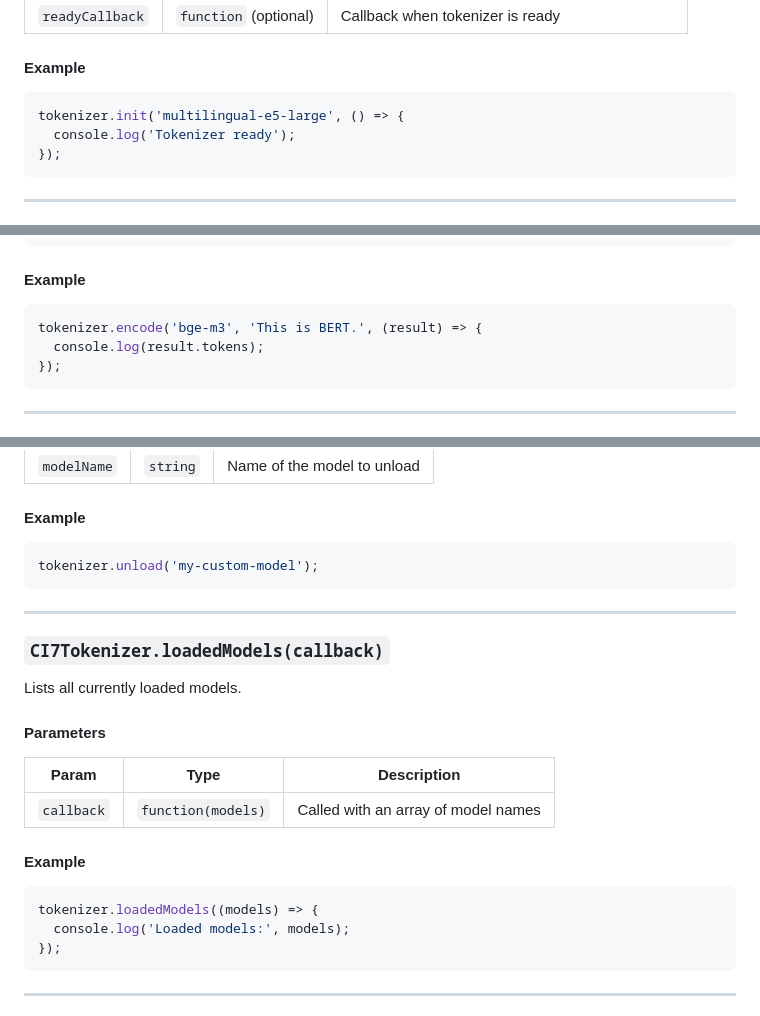
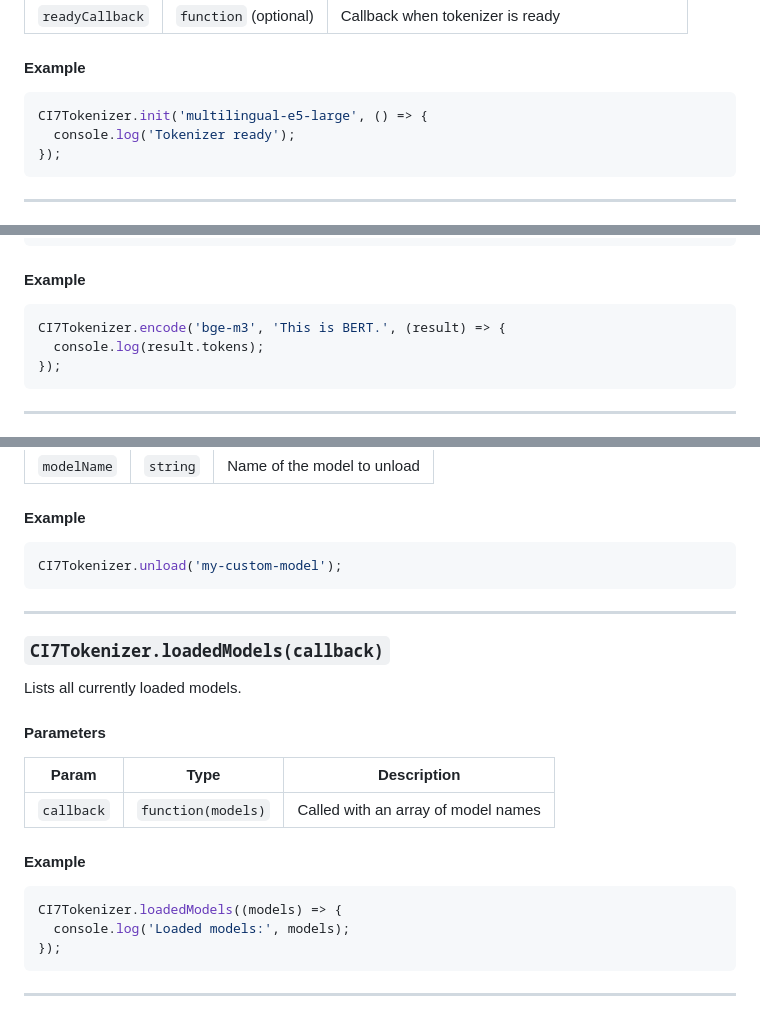
Before and after one commit to g0stbit/CI7Tokenizer, a Markdown page: README.md, 3 parts joined by grey strips. GitHub-like rendering.

````diff
--- a/README.md
+++ b/README.md
@@ -51,7 +53,7 @@ Initializes a tokenizer model. Supports both predefined and custom models.
 #### Example
 
 ```js
-tokenizer.init('multilingual-e5-large', () => {
+CI7Tokenizer.init('multilingual-e5-large', () => {
   console.log('Tokenizer ready');
 });
 ```
@@ -83,7 +85,7 @@ Encodes the given `text` using the specified model.
 #### Example
 
 ```js
-tokenizer.encode('bge-m3', 'This is BERT.', (result) => {
+CI7Tokenizer.encode('bge-m3', 'This is BERT.', (result) => {
   console.log(result.tokens);
 });
 ```
@@ -103,7 +105,7 @@ Unloads the specified tokenizer from memory.
 #### Example
 
 ```js
-tokenizer.unload('my-custom-model');
+CI7Tokenizer.unload('my-custom-model');
 ```
 
 ---
@@ -121,7 +123,7 @@ Lists all currently loaded models.
 #### Example
 
 ```js
-tokenizer.loadedModels((models) => {
+CI7Tokenizer.loadedModels((models) => {
   console.log('Loaded models:', models);
 });
 ```
````
Also changed, not shown: other parts of README.md (+28 -17 lines).
